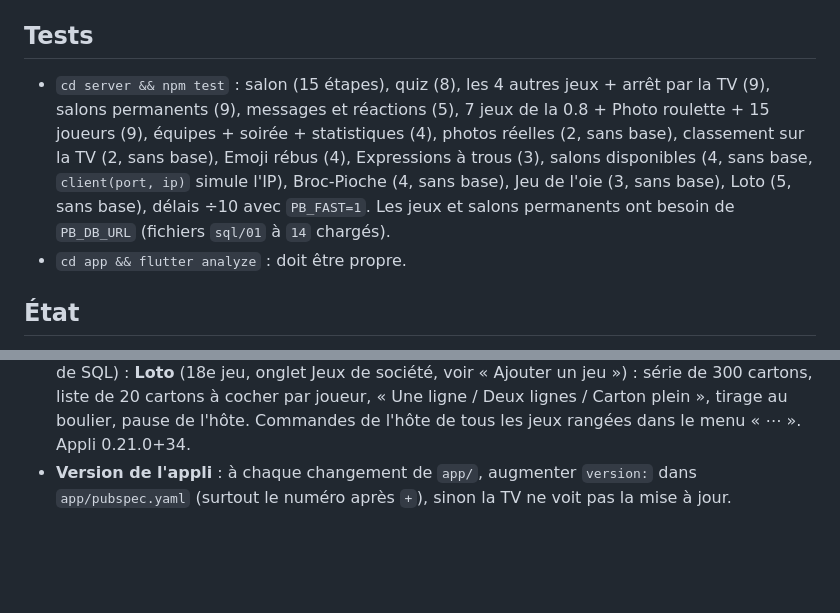
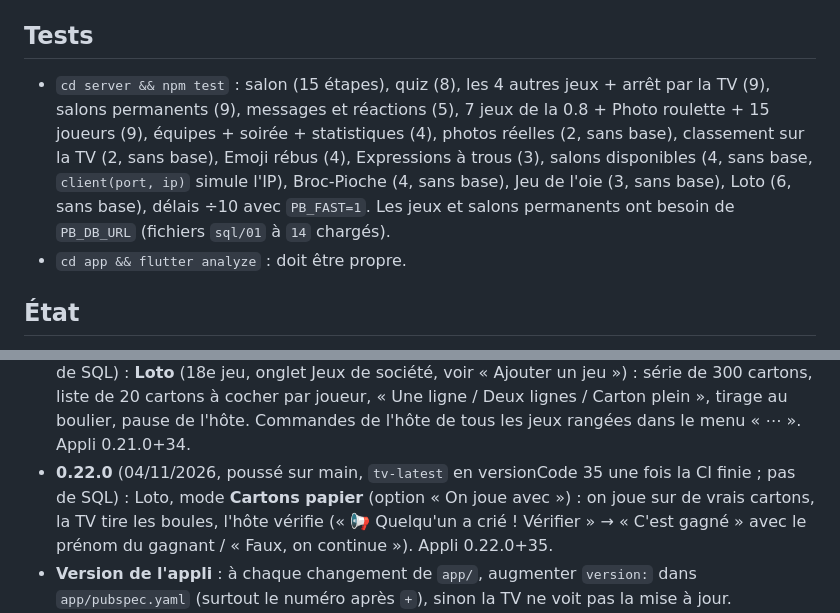
Before and after one commit to foclabroc/partybroc, a Markdown page: CLAUDE.md, 2 parts joined by grey strips. Rendered like a GitHub page; blank space fills up the shorter version.

Commit message:
CLAUDE.md : 0.22.0
Co-Authored-By: Claude Opus 5.5 <noreply@anthropic.com>
Claude-Session: https://claude.ai/code/session_01Cs3xDtnG9gStjgDqKq6UtK

```diff
--- a/CLAUDE.md
+++ b/CLAUDE.md
@@ -65,7 +65,7 @@ Catalogue dans `server/src/games/index.js` (`ready: false` = affiché « Bientô
 
 ## Tests
 
-- `cd server && npm test` : salon (15 étapes), quiz (8), les 4 autres jeux + arrêt par la TV (9), salons permanents (9), messages et réactions (5), 7 jeux de la 0.8 + Photo roulette + 15 joueurs (9), équipes + soirée + statistiques (4), photos réelles (2, sans base), classement sur la TV (2, sans base), Emoji rébus (4), Expressions à trous (3), salons disponibles (4, sans base, `client(port, ip)` simule l'IP), Broc-Pioche (4, sans base), Jeu de l'oie (3, sans base), Loto (5, sans base), délais ÷10 avec `PB_FAST=1`. Les jeux et salons permanents ont besoin de `PB_DB_URL` (fichiers `sql/01` à `14` chargés).
+- `cd server && npm test` : salon (15 étapes), quiz (8), les 4 autres jeux + arrêt par la TV (9), salons permanents (9), messages et réactions (5), 7 jeux de la 0.8 + Photo roulette + 15 joueurs (9), équipes + soirée + statistiques (4), photos réelles (2, sans base), classement sur la TV (2, sans base), Emoji rébus (4), Expressions à trous (3), salons disponibles (4, sans base, `client(port, ip)` simule l'IP), Broc-Pioche (4, sans base), Jeu de l'oie (3, sans base), Loto (6, sans base), délais ÷10 avec `PB_FAST=1`. Les jeux et salons permanents ont besoin de `PB_DB_URL` (fichiers `sql/01` à `14` chargés).
 - `cd app && flutter analyze` : doit être propre.
 
 ## État
@@ -106,5 +106,6 @@ Catalogue dans `server/src/games/index.js` (`ready: false` = affiché « Bientô
 - **0.18.0** (04/11/2026, poussé sur main, CI réussie : `tv-latest` en versionCode 31 avec `partybroc.apk`, `partybroc-tv.apk`, `assetlinks.json`) : **appli Android pour les téléphones** (voir « Appli téléphone » plus haut), bouton du site « Installer la version Android », **Salons disponibles** au formulaire du téléphone (site et appli). Pas de SQL. À faire par l'utilisateur : `Mettre a jour.cmd` (copie `assetlinks.json`). Les APK n'ont pas pu être compilés dans la session Claude (Maven Central en 429) : vérifiés seulement par la CI.
 - **0.20.0** (04/11/2026, poussé sur main, `tv-latest` en versionCode 33 une fois la CI finie, avec `partybroc.apk` ; pas de SQL) : **Broc-Pioche** (jeu de cartes, cartes de l'utilisateur, dos « Rayons ») et **Jeu de l'oie** (voir « Ajouter un jeu »), et choix des jeux en deux onglets **Jeux de société** (Broc-Pioche, Photo roulette, Jeu de l'oie) / **Jeux fun** (les 14 autres). `PhoneGameFrame(skipLabel:)`. La 0.19.0 (Broc-Pioche seul) n'a pas été publiée à part. Appli 0.20.0+33.
 - **0.21.0** (04/11/2026, poussé sur main, `tv-latest` en versionCode 34 une fois la CI finie ; pas de SQL) : **Loto** (18e jeu, onglet Jeux de société, voir « Ajouter un jeu ») : série de 300 cartons, liste de 20 cartons à cocher par joueur, « Une ligne / Deux lignes / Carton plein », tirage au boulier, pause de l'hôte. Commandes de l'hôte de tous les jeux rangées dans le menu « ⋯ ». Appli 0.21.0+34.
+- **0.22.0** (04/11/2026, poussé sur main, `tv-latest` en versionCode 35 une fois la CI finie ; pas de SQL) : Loto, mode **Cartons papier** (option « On joue avec ») : on joue sur de vrais cartons, la TV tire les boules, l'hôte vérifie (« 📢 Quelqu'un a crié ! Vérifier » → « C'est gagné » avec le prénom du gagnant / « Faux, on continue »). Appli 0.22.0+35.
 - **Version de l'appli** : à chaque changement de `app/`, augmenter `version:` dans `app/pubspec.yaml` (surtout le numéro après `+`), sinon la TV ne voit pas la mise à jour.
 - 18 jeux : 4 de société (Broc-Pioche, Photo roulette, Jeu de l'oie, Loto), 14 fun (Course au tap et Petit bac retirés à la demande de l'utilisateur). Idée gardée pour plus tard : bouton « Rejouer » (« Encore ! ») sur le podium. Idées mises de côté : Serpents (Tron/Snake multijoueur dirigé depuis le téléphone) ; « Créer un salon (sans TV) » depuis le téléphone (salon normal ouvert par un téléphone, écran du jeu en petit sur chaque téléphone comme dans les salons permanents ; proposé le 04/11/2026). Idées proposées non faites : trophées, mode enfants, questions perso (page d'ajout), reprise après coupure du serveur, photos souvenirs, thèmes (Halloween, Noël…), et jeux : Le Menteur, Plutôt ceci ou cela, Top 5, Mot interdit, Carte du monde, Loup-garou, L'intrus…
```
Also changed, not shown: other parts of CLAUDE.md (+1 -1 lines).
